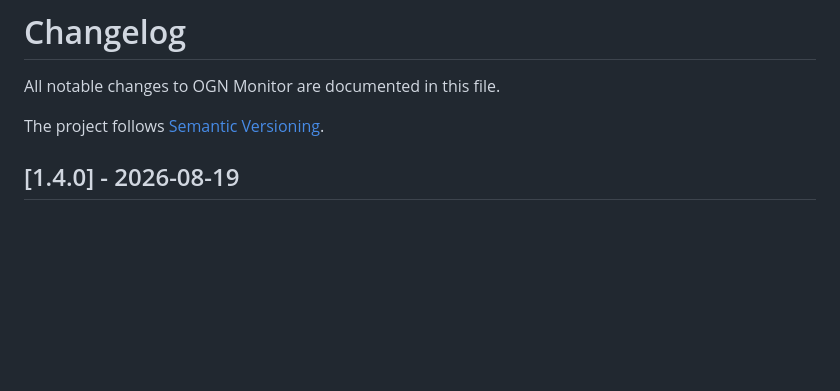
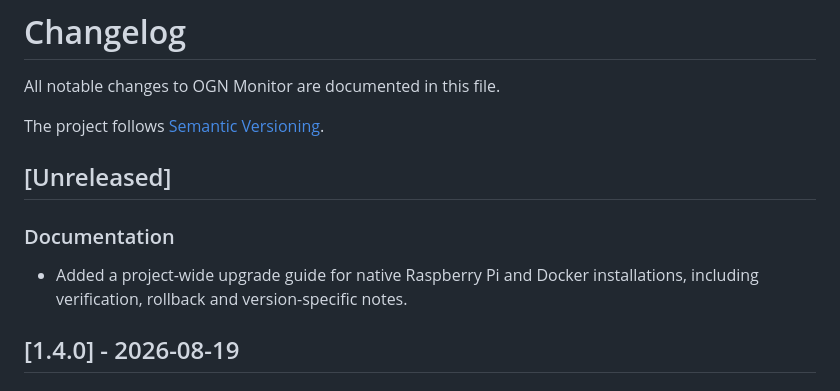
Before and after one commit to MakeITBetterSAGL/ogn-monitor, a Markdown page: CHANGELOG.md, the part around the change. Rendered like a GitHub page; blank space fills up the shorter version.

```diff
--- a/CHANGELOG.md
+++ b/CHANGELOG.md
@@ -3,6 +3,12 @@
 All notable changes to OGN Monitor are documented in this file.
 
 The project follows [Semantic Versioning](https://semver.org/).
+
+## [Unreleased]
+
+### Documentation
+
+- Added a project-wide upgrade guide for native Raspberry Pi and Docker installations, including verification, rollback and version-specific notes.
 
 ## [1.4.0] - 2026-08-19
 
```
Also changed, not shown: README.md (+1 -1 lines), UPGRADING.md (added, +131 -0 lines).
